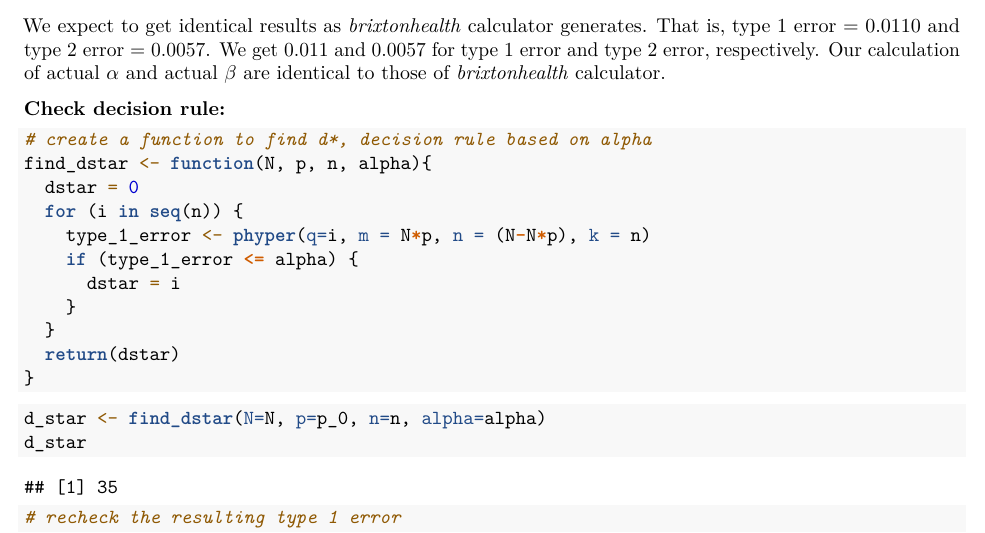
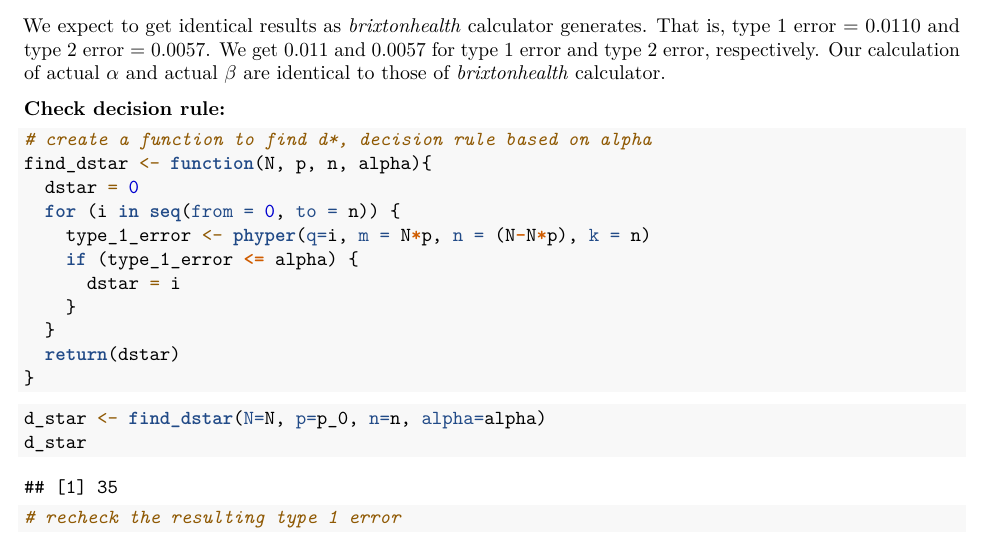
Before and after one commit to shanti-agung/2021_swb-sampling-calculator, an R Markdown document (script/calculator_lqas_brixtonhealth.Rmd): part of page 2 of 5, cut so that both start at the same text. Rendered offline with R 4.5, knitr and Pandoc, then LaTeX, with nearby package versions.

Commit message:
edit find_star function

```diff
--- a/script/calculator_lqas_brixtonhealth.Rmd
+++ b/script/calculator_lqas_brixtonhealth.Rmd
@@ -96,7 +96,7 @@ We expect to get identical results as *brixtonhealth* calculator generates. That
 # create a function to find d*, decision rule based on alpha
 find_dstar <- function(N, p, n, alpha){
   dstar = 0
-  for (i in seq(n)) {
+  for (i in seq(from = 0, to = n)) {
     type_1_error <- phyper(q=i, m = N*p, n = (N-N*p), k = n)
     if (type_1_error <= alpha) {
       dstar = i
```
